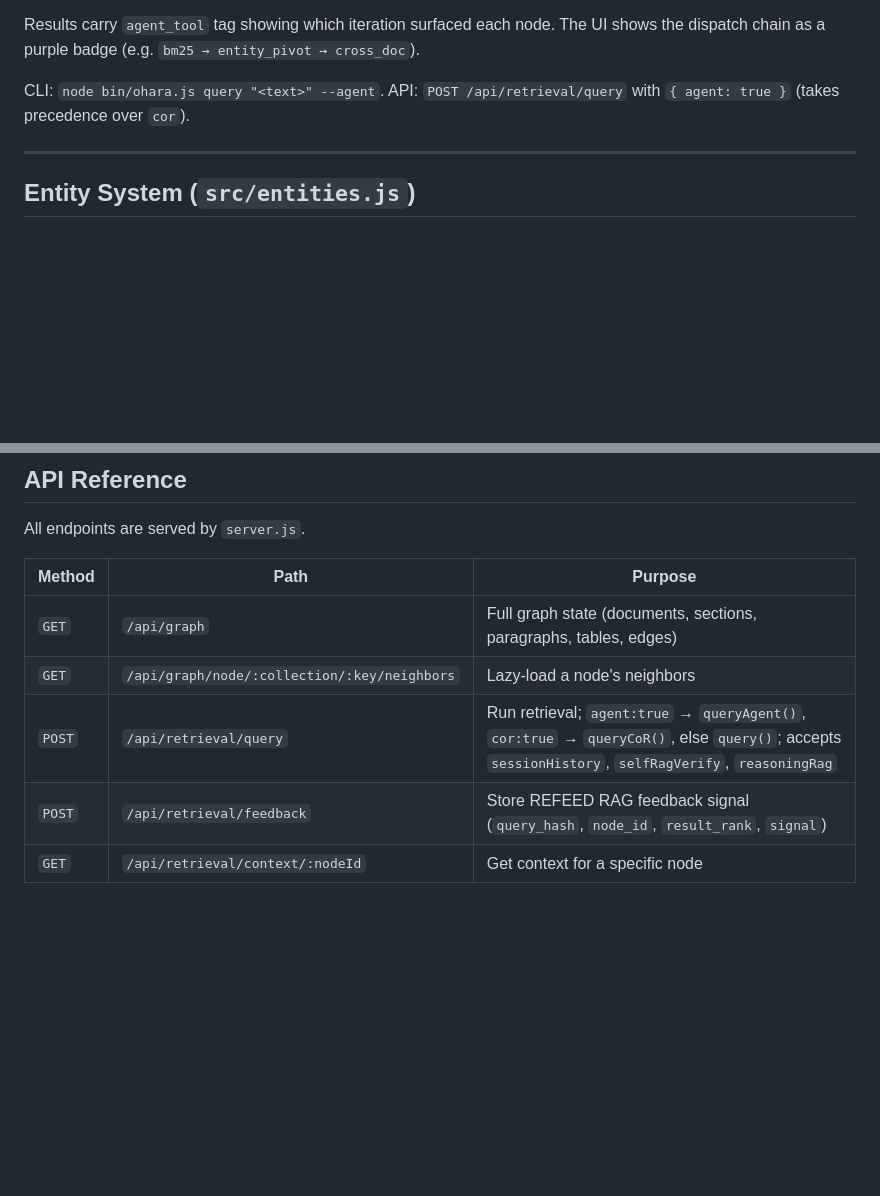
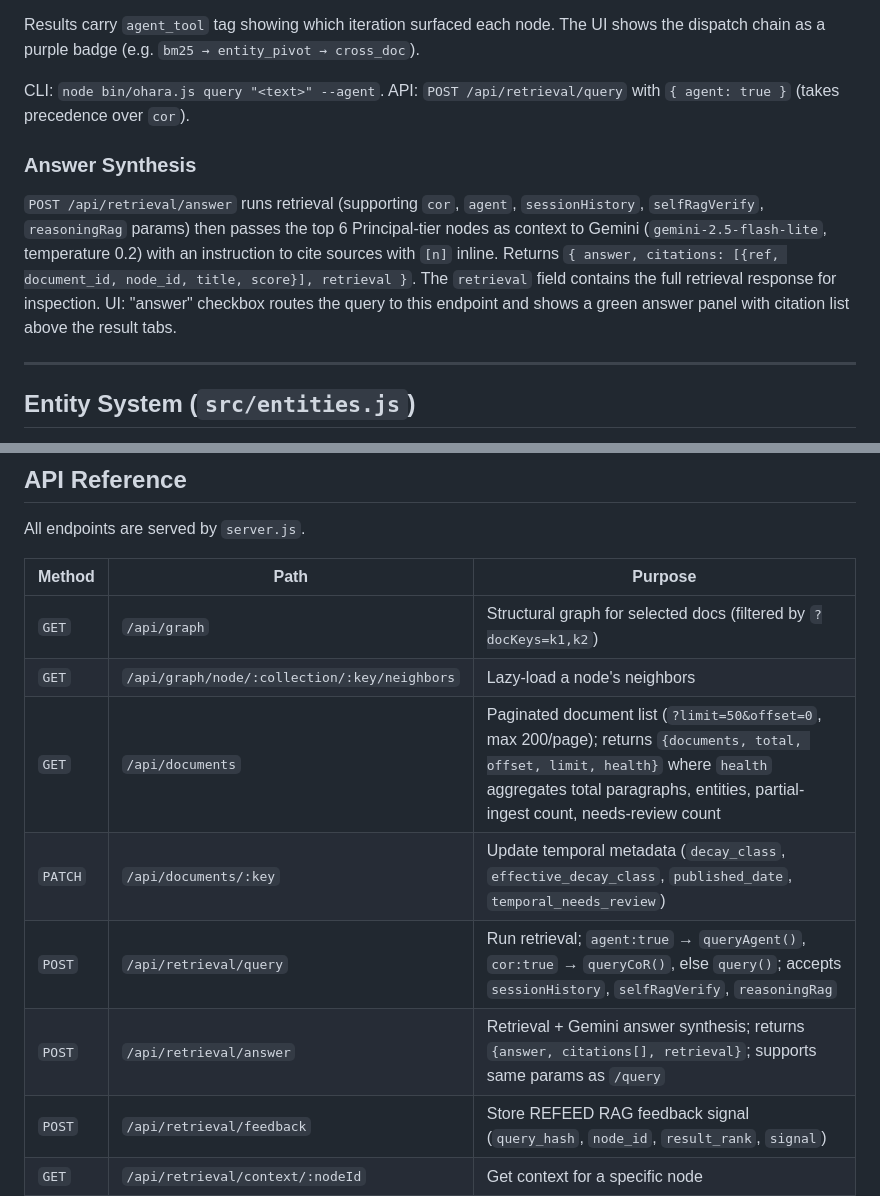
Before and after one commit to royalgarter/doc_ohara, a Markdown page: README.md, 2 parts joined by grey strips. GitHub-like rendering; blank space fills up the shorter version.

Commit message:
docs: update README with answer synthesis, ingest health dashboard, pagination
Co-Authored-By: Claude Sonnet 4.6 <noreply@anthropic.com>

```diff
--- a/README.md
+++ b/README.md
@@ -300,6 +300,9 @@ Results carry `agent_tool` tag showing which iteration surfaced each node. The U
 CLI: `node bin/ohara.js query "<text>" --agent`.
 API: `POST /api/retrieval/query` with `{ agent: true }` (takes precedence over `cor`).
 
+### Answer Synthesis
+`POST /api/retrieval/answer` runs retrieval (supporting `cor`, `agent`, `sessionHistory`, `selfRagVerify`, `reasoningRag` params) then passes the top 6 Principal-tier nodes as context to Gemini (`gemini-2.5-flash-lite`, temperature 0.2) with an instruction to cite sources with `[n]` inline. Returns `{ answer, citations: [{ref, document_id, node_id, title, score}], retrieval }`. The `retrieval` field contains the full retrieval response for inspection. UI: "answer" checkbox routes the query to this endpoint and shows a green answer panel with citation list above the result tabs.
+
 ---
 
 ## Entity System (`src/entities.js`)
@@ -538,9 +541,12 @@ All endpoints are served by `server.js`.
 
 | Method | Path | Purpose |
 |---|---|---|
-| `GET` | `/api/graph` | Full graph state (documents, sections, paragraphs, tables, edges) |
+| `GET` | `/api/graph` | Structural graph for selected docs (filtered by `?docKeys=k1,k2`) |
 | `GET` | `/api/graph/node/:collection/:key/neighbors` | Lazy-load a node's neighbors |
+| `GET` | `/api/documents` | Paginated document list (`?limit=50&offset=0`, max 200/page); returns `{documents, total, offset, limit, health}` where `health` aggregates total paragraphs, entities, partial-ingest count, needs-review count |
+| `PATCH` | `/api/documents/:key` | Update temporal metadata (`decay_class`, `effective_decay_class`, `published_date`, `temporal_needs_review`) |
 | `POST` | `/api/retrieval/query` | Run retrieval; `agent:true` → `queryAgent()`, `cor:true` → `queryCoR()`, else `query()`; accepts `sessionHistory`, `selfRagVerify`, `reasoningRag` |
+| `POST` | `/api/retrieval/answer` | Retrieval + Gemini answer synthesis; returns `{answer, citations[], retrieval}`; supports same params as `/query` |
 | `POST` | `/api/retrieval/feedback` | Store REFEED RAG feedback signal (`query_hash`, `node_id`, `result_rank`, `signal`) |
 | `GET` | `/api/retrieval/context/:nodeId` | Get context for a specific node |
 | `POST` | `/api/pipeline/upload` | Upload a file for ingestion |
```
